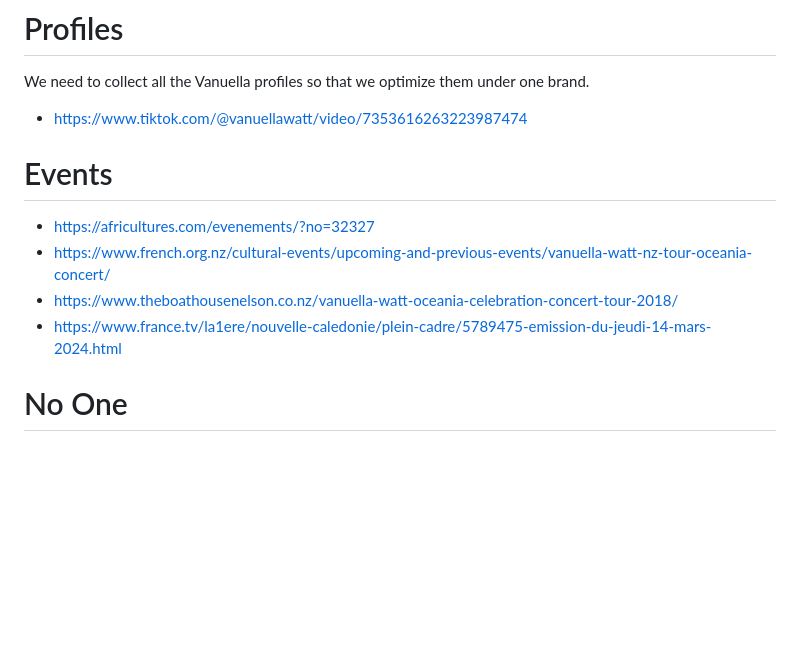
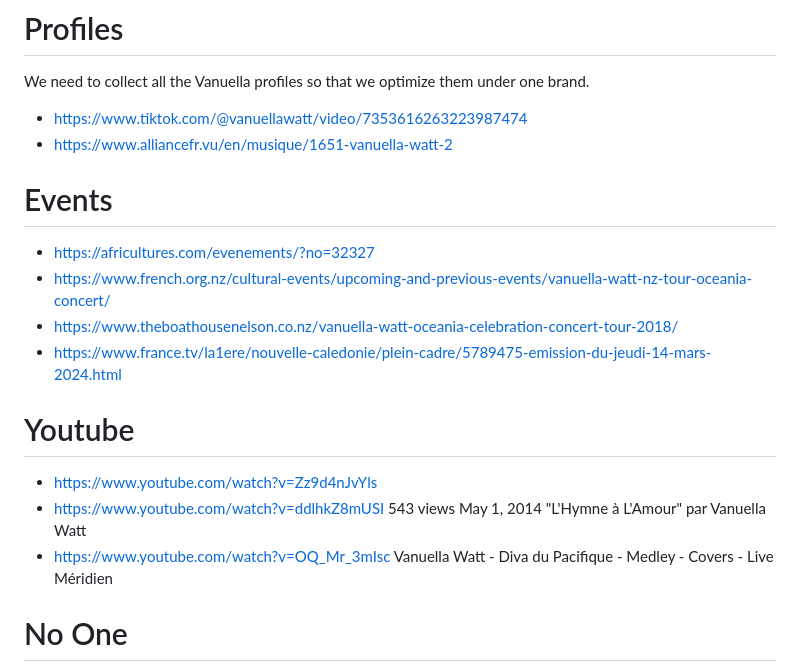
Before and after one commit to vauella/Ideas, a Markdown page: README.md, the part around the change. Rendered like a GitHub page; blank space fills up the shorter version.

```diff
--- a/README.md
+++ b/README.md
@@ -1,11 +1,16 @@
 # Profiles
 We need to collect all the Vanuella profiles so that we optimize them under one brand.
 - https://www.tiktok.com/@vanuellawatt/video/7353616263223987474
+- https://www.alliancefr.vu/en/musique/1651-vanuella-watt-2
 # Events
 - https://africultures.com/evenements/?no=32327
 - https://www.french.org.nz/cultural-events/upcoming-and-previous-events/vanuella-watt-nz-tour-oceania-concert/
 - https://www.theboathousenelson.co.nz/vanuella-watt-oceania-celebration-concert-tour-2018/
 - https://www.france.tv/la1ere/nouvelle-caledonie/plein-cadre/5789475-emission-du-jeudi-14-mars-2024.html
+# Youtube
+- https://www.youtube.com/watch?v=Zz9d4nJvYls
+- https://www.youtube.com/watch?v=ddlhkZ8mUSI  543 views  May 1, 2014 "L'Hymne à L'Amour" par Vanuella Watt
+- https://www.youtube.com/watch?v=OQ_Mr_3mIsc Vanuella Watt - Diva du Pacifique - Medley - Covers - Live Méridien
 
 # No One
 
```
